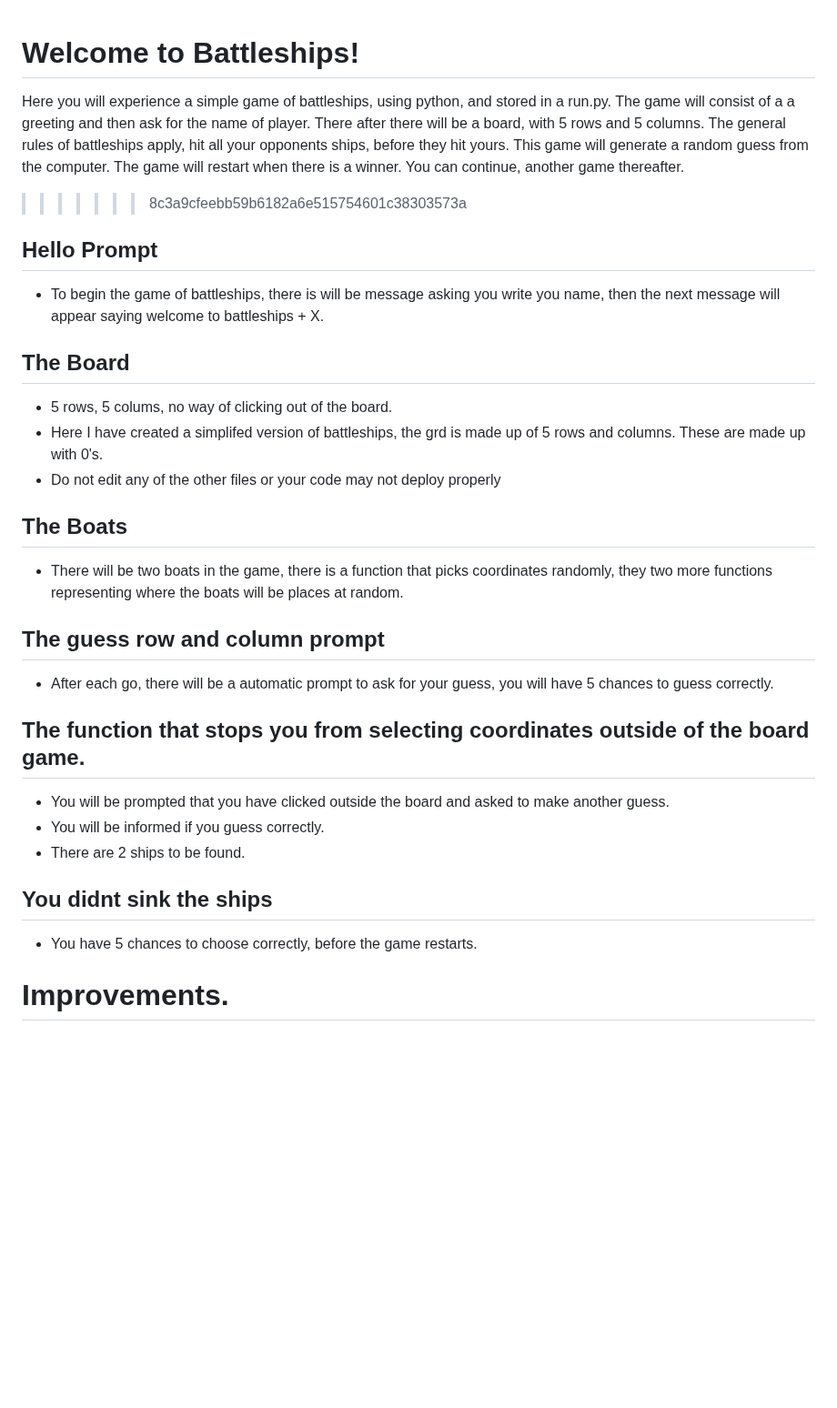
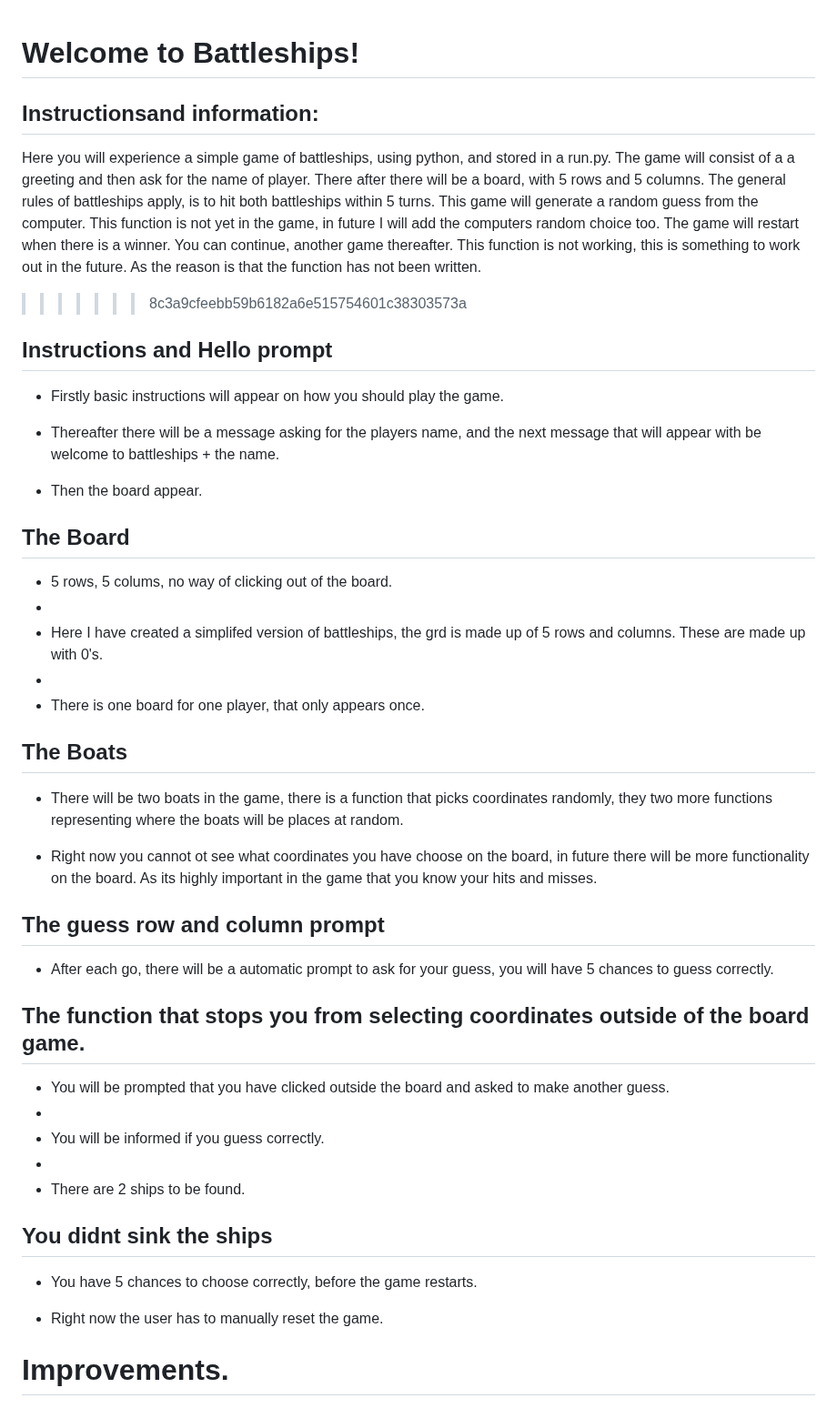
Before and after one commit to hnjw-png/battleships, a Markdown page: README.md, the part around one of its changes. Shown at 91% size. Drawn GitHub-style; blank space fills up the shorter version.

```diff
--- a/README.md
+++ b/README.md
@@ -1,25 +1,36 @@
 
 # Welcome to Battleships!
+
+## Instructionsand information:
+
 Here you will experience a simple game of battleships, using python, and stored in a run.py.
 The game will consist of a a greeting and then ask for the name of player. There after there will be a board, with 5 rows and 5 columns.
-The general rules of battleships apply, hit all your opponents ships, before they hit yours.
-This game will generate a random guess from the computer.
-The game will restart when there is a winner. You can continue, another game thereafter.
+The general rules of battleships apply, is to hit both battleships within 5 turns.
+This game will generate a random guess from the computer. This function is not yet in the game, in future I will add the computers random choice too.
+The game will restart when there is a winner. You can continue, another game thereafter. This function is not working, this is something to work out in the future. As the reason is that the function has not been written.
 >>>>>>> 8c3a9cfeebb59b6182a6e515754601c38303573a
 
-## Hello Prompt
+## Instructions and Hello prompt
 
-* To begin the game of battleships, there is will be  message asking you write you name, then the next message will appear saying welcome to battleships + X.
+* Firstly basic instructions will appear on how you should play the game.
+
+* Thereafter there will be a message asking for the players name, and the next message that will appear with be welcome to battleships + the name.
+
+* Then the board appear.
 
 ## The Board
 
 * 5 rows, 5 colums, no way of clicking out of the board.
+*
 * Here I have created a simplifed version of battleships, the grd is made up of 5 rows and columns. These are made up with 0's.
-* Do not edit any of the other files or your code may not deploy properly
+*
+* There is one board for one player, that only appears once.
 
 ## The Boats
 
 * There will be two boats in the game, there is a function that picks coordinates randomly, they two more functions representing where the boats will be places at random.
+
+* Right now you cannot ot see what coordinates you have choose on the board, in future there will be more functionality on the board. As its highly important in the game that you know your hits and misses.
 
 ## The guess row and column prompt
 
@@ -28,12 +39,16 @@ The game will restart when there is a winner. You can continue, another game the
 ## The function that stops you from selecting coordinates outside of the board game.
 
 * You will be prompted that you have clicked outside the board and asked to make another guess.
+*
 * You will be informed if you guess correctly.
+*
 * There are 2 ships to be found.
 
 ## You didnt sink the ships
 
 * You have 5 chances to choose correctly, before the game restarts.
+
+* Right now the user has to manually reset the game.
 
 # Improvements.
 
```
Also changed, not shown: other parts of README.md (+20 -8 lines).
